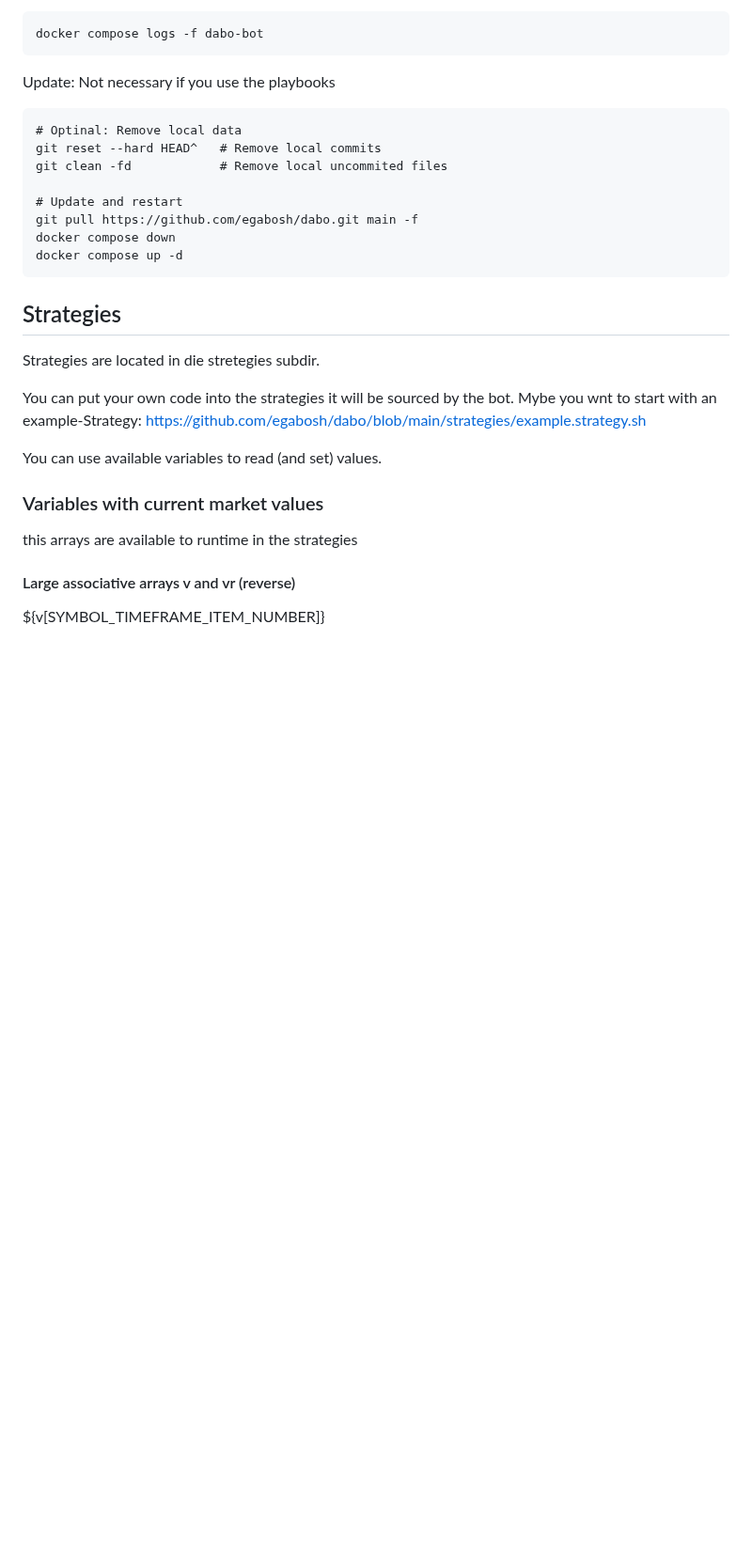
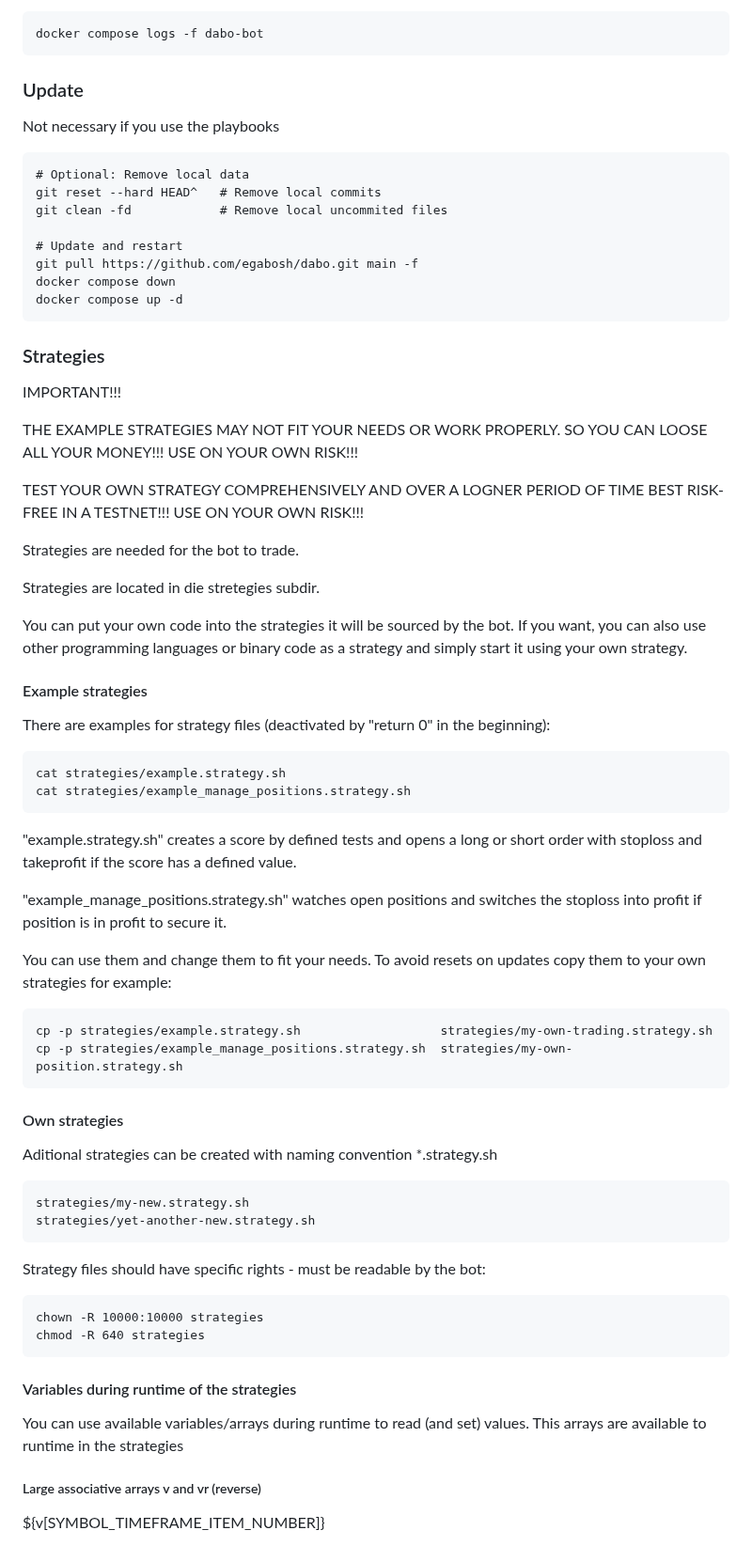
Before and after one commit to egabosh/dabo, a Markdown page: README.md, the part around one of its changes. Shown at 94% size. Rendered like a GitHub page; blank space fills up the shorter version.

````diff
--- a/README.md
+++ b/README.md
@@ -335,10 +320,10 @@ docker compose logs -f dabo-bot
 ```
 
 
-Update:
+### Update
 Not necessary if you use the playbooks
 ```
-# Optinal: Remove local data
+# Optional: Remove local data
 git reset --hard HEAD^   # Remove local commits
 git clean -fd            # Remove local uncommited files
 
@@ -348,20 +333,57 @@ docker compose down
 docker compose up -d
 ```
 
-## Strategies
+### Strategies
+
+IMPORTANT!!!
+
+THE EXAMPLE STRATEGIES MAY NOT FIT YOUR NEEDS OR WORK PROPERLY. SO YOU CAN LOOSE ALL YOUR MONEY!!! USE ON YOUR OWN RISK!!!
+
+TEST YOUR OWN STRATEGY COMPREHENSIVELY AND OVER A LOGNER PERIOD OF TIME BEST RISK-FREE IN A TESTNET!!! USE ON YOUR OWN RISK!!!
+
+Strategies are needed for the bot to trade.
 
 Strategies are located in die stretegies subdir.
 
-You can put your own code into the strategies it will be sourced by the bot. Mybe you wnt to start with an example-Strategy:
-https://github.com/egabosh/dabo/blob/main/strategies/example.strategy.sh
+You can put your own code into the strategies it will be sourced by the bot.
+If you want, you can also use other programming languages or binary code as a strategy and simply start it using your own strategy.
 
-You can use available variables to read (and set) values.
+#### Example strategies
+There are examples for strategy files (deactivated by "return 0" in the beginning):
+```
+cat strategies/example.strategy.sh
+cat strategies/example_manage_positions.strategy.sh
+```
+"example.strategy.sh" creates a score by defined tests and opens a long or short order with stoploss and takeprofit if the score has a defined value.
 
-### Variables with current market values
+"example_manage_positions.strategy.sh" watches open positions and switches the stoploss into profit if position is in profit to secure it.
 
-this arrays are available to runtime in the strategies
+You can use them and change them to fit your needs. To avoid resets on updates copy them to your own strategies for example:
 
-#### Large associative arrays v and vr (reverse)
+```
+cp -p strategies/example.strategy.sh                   strategies/my-own-trading.strategy.sh
+cp -p strategies/example_manage_positions.strategy.sh  strategies/my-own-position.strategy.sh
+```
+
+#### Own strategies
+Aditional strategies can be created with naming convention *.strategy.sh
+```
+strategies/my-new.strategy.sh
+strategies/yet-another-new.strategy.sh
+```
+
+Strategy files should have specific rights - must be readable by the bot:
+```
+chown -R 10000:10000 strategies
+chmod -R 640 strategies
+```
+
+#### Variables during runtime of the strategies
+
+You can use available variables/arrays during runtime to read (and set) values.
+This arrays are available to runtime in the strategies
+
+##### Large associative arrays v and vr (reverse)
 
 ${v[SYMBOL_TIMEFRAME_ITEM_NUMBER]}
 
````
Also changed, not shown: other parts of README.md (+39 -54 lines).
